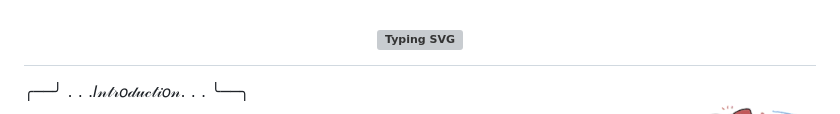
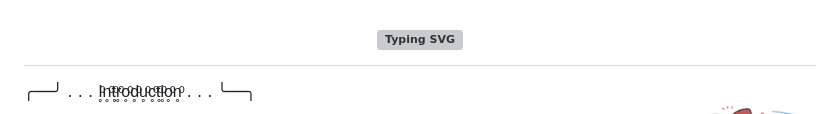
Before and after one commit to Haihaay/Haihaay, a Markdown page: README.md, the part around the change. GitHub-like rendering; grey boxes are pictures that could not be loaded.

```diff
--- a/README.md
+++ b/README.md
@@ -4,7 +4,7 @@
 
 <img align="right" width="150" src="https://github.com/Haihaay/Haihaay/blob/main/tower-of-fantasy-cobalt-b-tower-of-fantasy-cobalt%20(1).gif">
 
-╭──╯ . . .𝐼𝓃𝓉𝓇𝑜𝒹𝓊𝒸𝓉𝒾𝑜𝓃. . . ╰──╮
+╭──╯ . . . I̥ͦn̥ͦt̥ͦr̥ͦo̥ͦd̥ͦu̥ͦc̥ͦt̥ͦi̥ͦo̥ͦn̥ͦ . . . ╰──╮
 - <img src="https://github.com/Haihaay/Haihaay/blob/main/1286507076490756127.gif" width="30"/> I'm a `Beginner`
 - <img src="https://github.com/Haihaay/Haihaay/blob/main/tumblr_89ae883d6fd6bed81865a4e48b978f06_e3837a08_250.gif%20(1).gif" width="30"/> First time learn in `2024`
 - <img src="https://github.com/Haihaay/Haihaay/blob/main/1320083416334471199.gif" width="28"/> Ask me about `Nothing`
```
